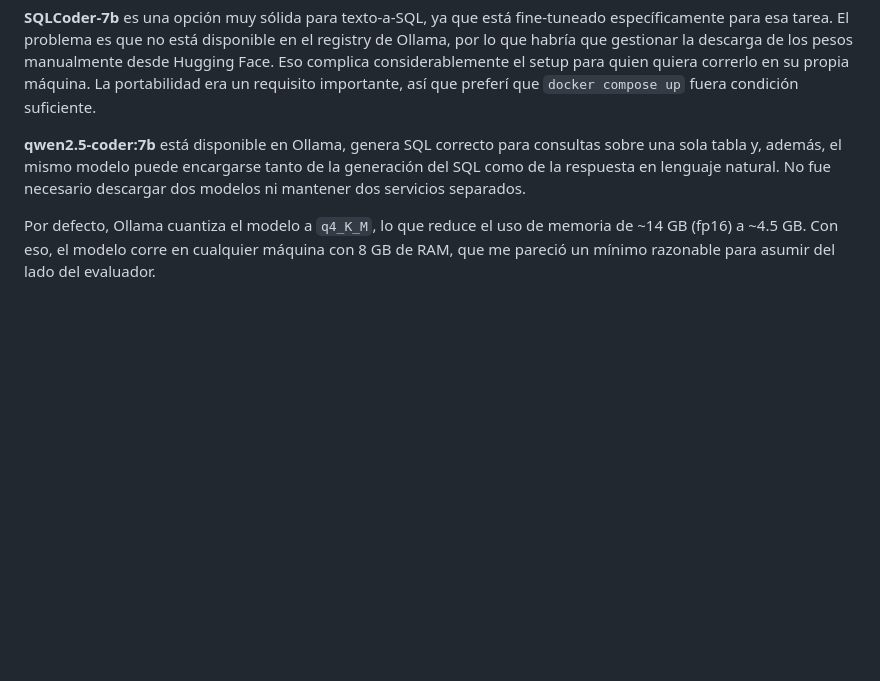
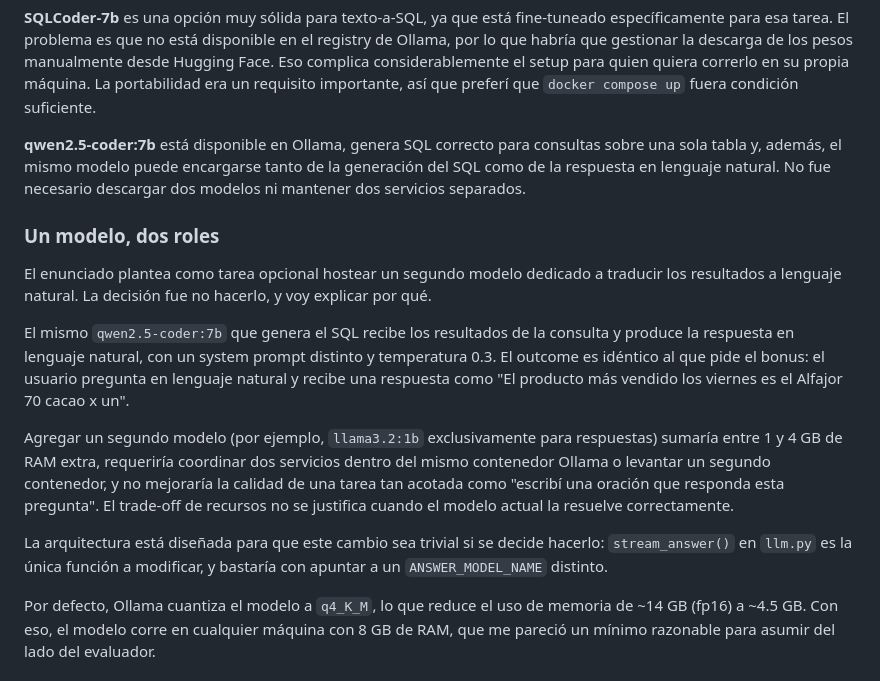
Before and after one commit to iurzaiz/nivii-tht, a Markdown page: CONSIDERATIONS.md, the part around the change. GitHub-like rendering; blank space fills up the shorter version.

Commit message:
documentation: add second model consideration

```diff
--- a/CONSIDERATIONS.md
+++ b/CONSIDERATIONS.md
@@ -32,6 +32,16 @@ El enunciado menciona SQLCoder-2-7b, T5-base y otras alternativas. Evalué varia
 **SQLCoder-7b** es una opción muy sólida para texto-a-SQL, ya que está fine-tuneado específicamente para esa tarea. El problema es que no está disponible en el registry de Ollama, por lo que habría que gestionar la descarga de los pesos manualmente desde Hugging Face. Eso complica considerablemente el setup para quien quiera correrlo en su propia máquina. La portabilidad era un requisito importante, así que preferí que `docker compose up` fuera condición suficiente.
 
 **qwen2.5-coder:7b** está disponible en Ollama, genera SQL correcto para consultas sobre una sola tabla y, además, el mismo modelo puede encargarse tanto de la generación del SQL como de la respuesta en lenguaje natural. No fue necesario descargar dos modelos ni mantener dos servicios separados.
+
+### Un modelo, dos roles
+
+El enunciado plantea como tarea opcional hostear un segundo modelo dedicado a traducir los resultados a lenguaje natural. La decisión fue no hacerlo, y voy explicar por qué.
+
+El mismo `qwen2.5-coder:7b` que genera el SQL recibe los resultados de la consulta y produce la respuesta en lenguaje natural, con un system prompt distinto y temperatura 0.3. El outcome es idéntico al que pide el bonus: el usuario pregunta en lenguaje natural y recibe una respuesta como "El producto más vendido los viernes es el Alfajor 70 cacao x un".
+
+Agregar un segundo modelo (por ejemplo, `llama3.2:1b` exclusivamente para respuestas) sumaría entre 1 y 4 GB de RAM extra, requeriría coordinar dos servicios dentro del mismo contenedor Ollama o levantar un segundo contenedor, y no mejoraría la calidad de una tarea tan acotada como "escribí una oración que responda esta pregunta". El trade-off de recursos no se justifica cuando el modelo actual la resuelve correctamente.
+
+La arquitectura está diseñada para que este cambio sea trivial si se decide hacerlo: `stream_answer()` en `llm.py` es la única función a modificar, y bastaría con apuntar a un `ANSWER_MODEL_NAME` distinto.
 
 Por defecto, Ollama cuantiza el modelo a `q4_K_M`, lo que reduce el uso de memoria de ~14 GB (fp16) a ~4.5 GB. Con eso, el modelo corre en cualquier máquina con 8 GB de RAM, que me pareció un mínimo razonable para asumir del lado del evaluador.
 
```
